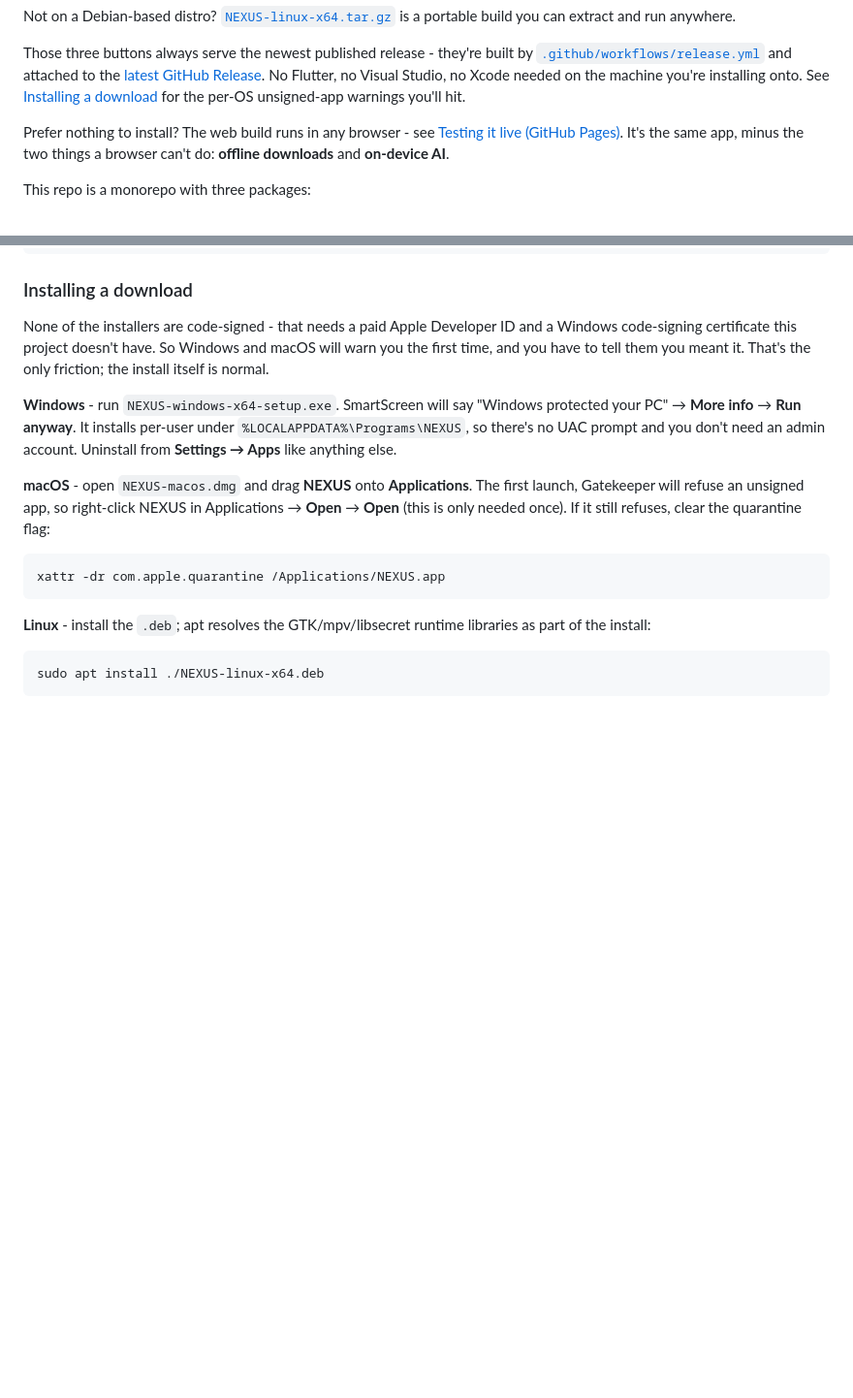
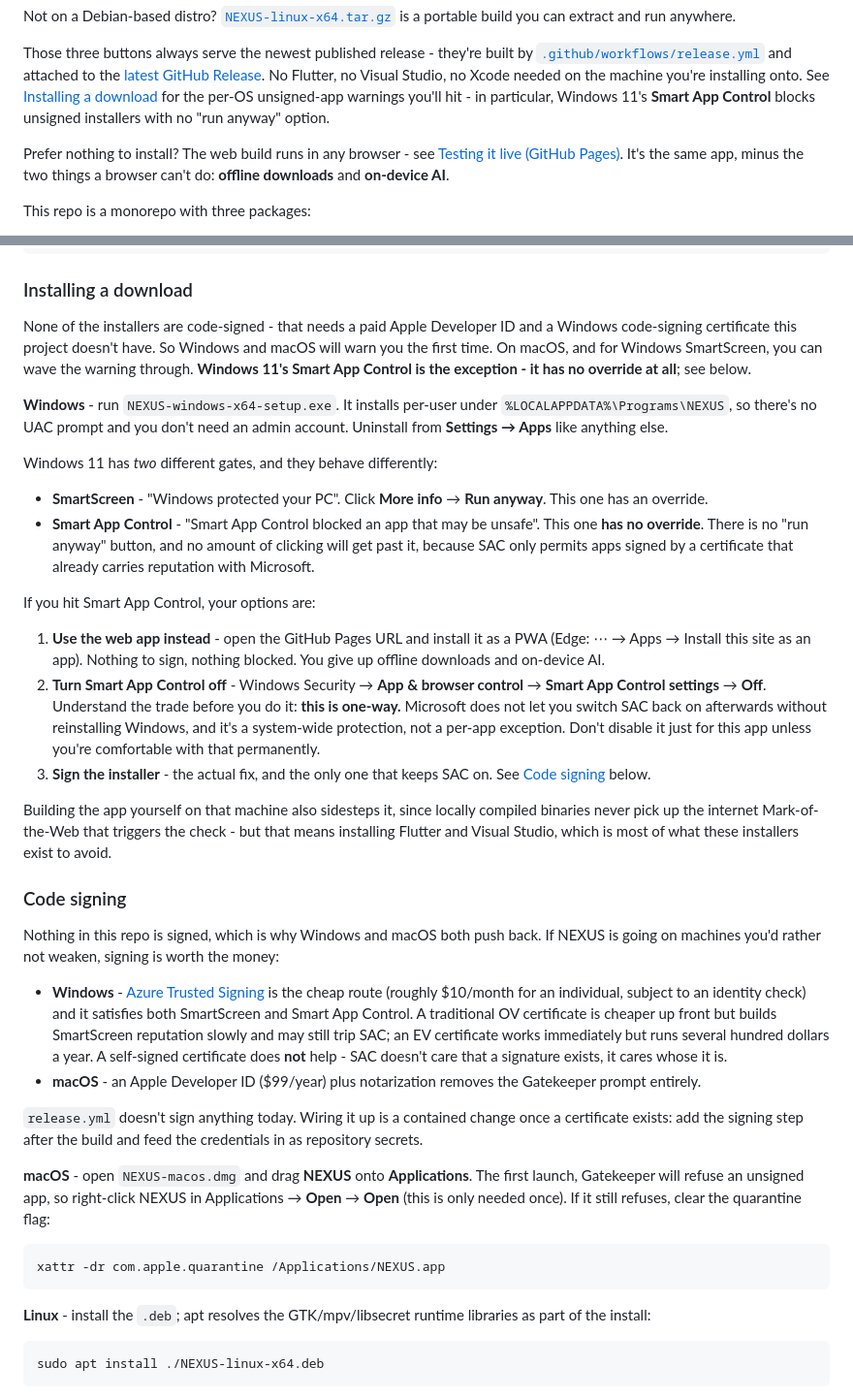
Before and after one commit to natehale05-gif/Nexus, a Markdown page: README.md, 2 parts joined by grey strips. Shown at 97% size. GitHub-like rendering; blank space fills up the shorter version.

Commit message:
Document Smart App Control, which has no "run anyway" escape
The install docs told Windows users to click through SmartScreen, which is
right for SmartScreen and useless for Smart App Control - a separate Windows
11 gate that blocks unsigned executables outright with no per-app override.
Someone hitting "Smart App Control blocked an app that may be unsafe" was
being sent looking for a button that isn't there.

Spells out the difference, and gives the three real options: run the web/PWA
build instead, turn SAC off, or sign the installer. The SAC-off route is
flagged as one-way on purpose - Microsoft doesn't allow re-enabling it
without reinstalling Windows, and that's not something to discover after the
fact for the sake of one app.

Adds a Code signing section: Azure Trusted Signing (~$10/mo) satisfies both
SmartScreen and SAC, an EV cert works immediately at several hundred a year,
an OV cert builds reputation slowly and may still trip SAC, and self-signing
does nothing here because SAC checks whose signature it is, not whether one
exists. release.yml still signs nothing; noted as a contained follow-up once
a certificate exists.

```diff
--- a/README.md
+++ b/README.md
@@ -30,7 +30,8 @@ by [`.github/workflows/release.yml`](.github/workflows/release.yml) and
 attached to the [latest GitHub Release](https://github.com/natehale05-gif/Nexus/releases/latest).
 No Flutter, no Visual Studio, no Xcode needed on the machine you're
 installing onto. See [Installing a download](#installing-a-download) for the
-per-OS unsigned-app warnings you'll hit.
+per-OS unsigned-app warnings you'll hit - in particular, Windows 11's **Smart
+App Control** blocks unsigned installers with no "run anyway" option.
 
 Prefer nothing to install? The web build runs in any browser - see
 [Testing it live (GitHub Pages)](#testing-it-live-github-pages). It's the
@@ -65,14 +66,62 @@ flutter run -d chrome   # or -d macos / -d windows / a connected iOS device
 
 None of the installers are code-signed - that needs a paid Apple Developer ID
 and a Windows code-signing certificate this project doesn't have. So Windows
-and macOS will warn you the first time, and you have to tell them you meant
-it. That's the only friction; the install itself is normal.
+and macOS will warn you the first time. On macOS, and for Windows
+SmartScreen, you can wave the warning through. **Windows 11's Smart App
+Control is the exception - it has no override at all**; see below.
 
-**Windows** - run `NEXUS-windows-x64-setup.exe`. SmartScreen will say
-"Windows protected your PC" → **More info** → **Run anyway**. It installs
-per-user under `%LOCALAPPDATA%\Programs\NEXUS`, so there's no UAC prompt and
-you don't need an admin account. Uninstall from **Settings → Apps** like
-anything else.
+**Windows** - run `NEXUS-windows-x64-setup.exe`. It installs per-user under
+`%LOCALAPPDATA%\Programs\NEXUS`, so there's no UAC prompt and you don't need
+an admin account. Uninstall from **Settings → Apps** like anything else.
+
+Windows 11 has *two* different gates, and they behave differently:
+
+- **SmartScreen** - "Windows protected your PC". Click **More info** →
+  **Run anyway**. This one has an override.
+- **Smart App Control** - "Smart App Control blocked an app that may be
+  unsafe". This one **has no override**. There is no "run anyway" button, and
+  no amount of clicking will get past it, because SAC only permits apps
+  signed by a certificate that already carries reputation with Microsoft.
+
+If you hit Smart App Control, your options are:
+
+1. **Use the web app instead** - open the GitHub Pages URL and install it as
+   a PWA (Edge: ⋯ → Apps → Install this site as an app). Nothing to sign,
+   nothing blocked. You give up offline downloads and on-device AI.
+2. **Turn Smart App Control off** - Windows Security → **App & browser
+   control** → **Smart App Control settings** → **Off**. Understand the
+   trade before you do it: **this is one-way.** Microsoft does not let you
+   switch SAC back on afterwards without reinstalling Windows, and it's a
+   system-wide protection, not a per-app exception. Don't disable it just for
+   this app unless you're comfortable with that permanently.
+3. **Sign the installer** - the actual fix, and the only one that keeps SAC
+   on. See [Code signing](#code-signing) below.
+
+Building the app yourself on that machine also sidesteps it, since locally
+compiled binaries never pick up the internet Mark-of-the-Web that triggers
+the check - but that means installing Flutter and Visual Studio, which is
+most of what these installers exist to avoid.
+
+### Code signing
+
+Nothing in this repo is signed, which is why Windows and macOS both push
+back. If NEXUS is going on machines you'd rather not weaken, signing is worth
+the money:
+
+- **Windows** - [Azure Trusted Signing](https://learn.microsoft.com/azure/trusted-signing/)
+  is the cheap route (roughly $10/month for an individual, subject to an
+  identity check) and it satisfies both SmartScreen and Smart App Control. A
+  traditional OV certificate is cheaper up front but builds SmartScreen
+  reputation slowly and may still trip SAC; an EV certificate works
+  immediately but runs several hundred dollars a year. A self-signed
+  certificate does **not** help - SAC doesn't care that a signature exists,
+  it cares whose it is.
+- **macOS** - an Apple Developer ID ($99/year) plus notarization removes the
+  Gatekeeper prompt entirely.
+
+`release.yml` doesn't sign anything today. Wiring it up is a contained change
+once a certificate exists: add the signing step after the build and feed the
+credentials in as repository secrets.
 
 **macOS** - open `NEXUS-macos.dmg` and drag **NEXUS** onto **Applications**.
 The first launch, Gatekeeper will refuse an unsigned app, so right-click
```
